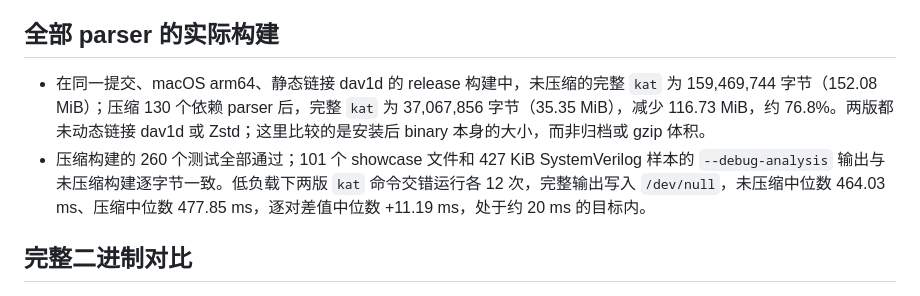
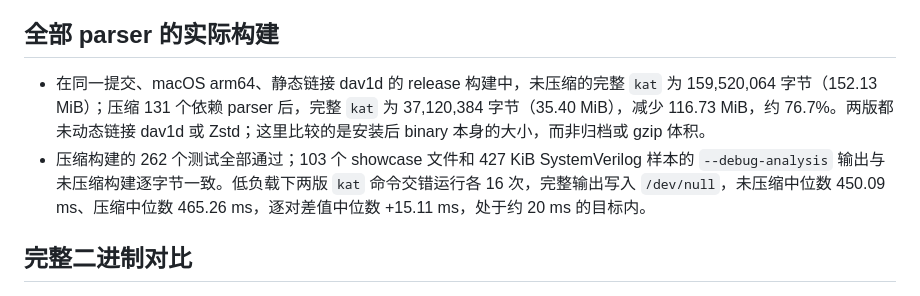
Before and after one commit to happy-proto/kat, a Markdown page: docs/binary-size-experiment.md, the part around the change. Drawn GitHub-style.

Commit message:
docs: update compact parser measurements on latest master
Assisted-by: codex:gpt-6-sol

```diff
--- a/docs/binary-size-experiment.md
+++ b/docs/binary-size-experiment.md
@@ -7,8 +7,8 @@
 
 ## 全部 parser 的实际构建
 
-- 在同一提交、macOS arm64、静态链接 dav1d 的 release 构建中，未压缩的完整 `kat` 为 159,469,744 字节（152.08 MiB）；压缩 130 个依赖 parser 后，完整 `kat` 为 37,067,856 字节（35.35 MiB），减少 116.73 MiB，约 76.8%。两版都未动态链接 dav1d 或 Zstd；这里比较的是安装后 binary 本身的大小，而非归档或 gzip 体积。
-- 压缩构建的 260 个测试全部通过；101 个 showcase 文件和 427 KiB SystemVerilog 样本的 `--debug-analysis` 输出与未压缩构建逐字节一致。低负载下两版 `kat` 命令交错运行各 12 次，完整输出写入 `/dev/null`，未压缩中位数 464.03 ms、压缩中位数 477.85 ms，逐对差值中位数 +11.19 ms，处于约 20 ms 的目标内。
+- 在同一提交、macOS arm64、静态链接 dav1d 的 release 构建中，未压缩的完整 `kat` 为 159,520,064 字节（152.13 MiB）；压缩 131 个依赖 parser 后，完整 `kat` 为 37,120,384 字节（35.40 MiB），减少 116.73 MiB，约 76.7%。两版都未动态链接 dav1d 或 Zstd；这里比较的是安装后 binary 本身的大小，而非归档或 gzip 体积。
+- 压缩构建的 262 个测试全部通过；103 个 showcase 文件和 427 KiB SystemVerilog 样本的 `--debug-analysis` 输出与未压缩构建逐字节一致。低负载下两版 `kat` 命令交错运行各 16 次，完整输出写入 `/dev/null`，未压缩中位数 450.09 ms、压缩中位数 465.26 ms，逐对差值中位数 +15.11 ms，处于约 20 ms 的目标内。
 
 ## 完整二进制对比
 
```
